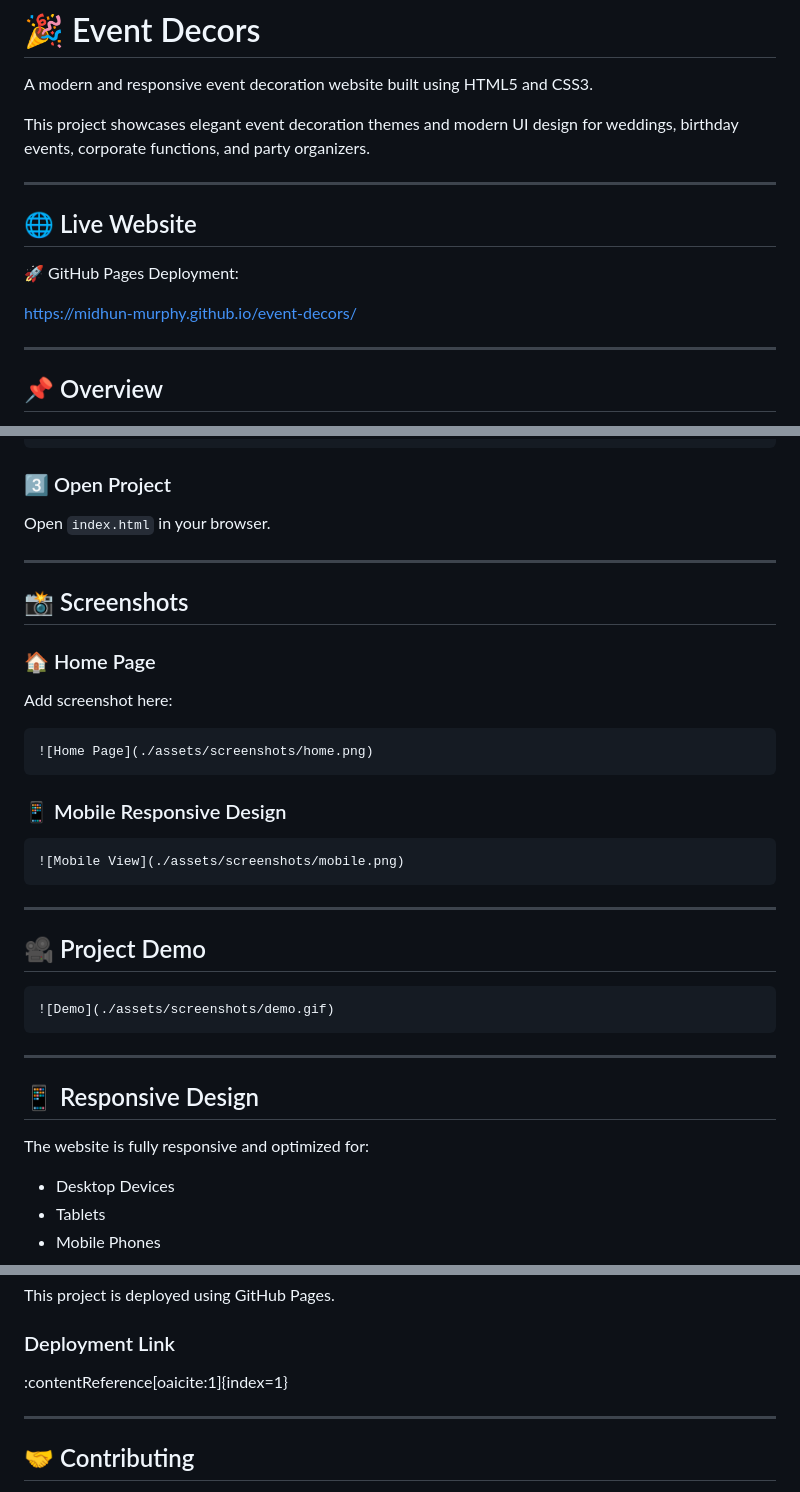
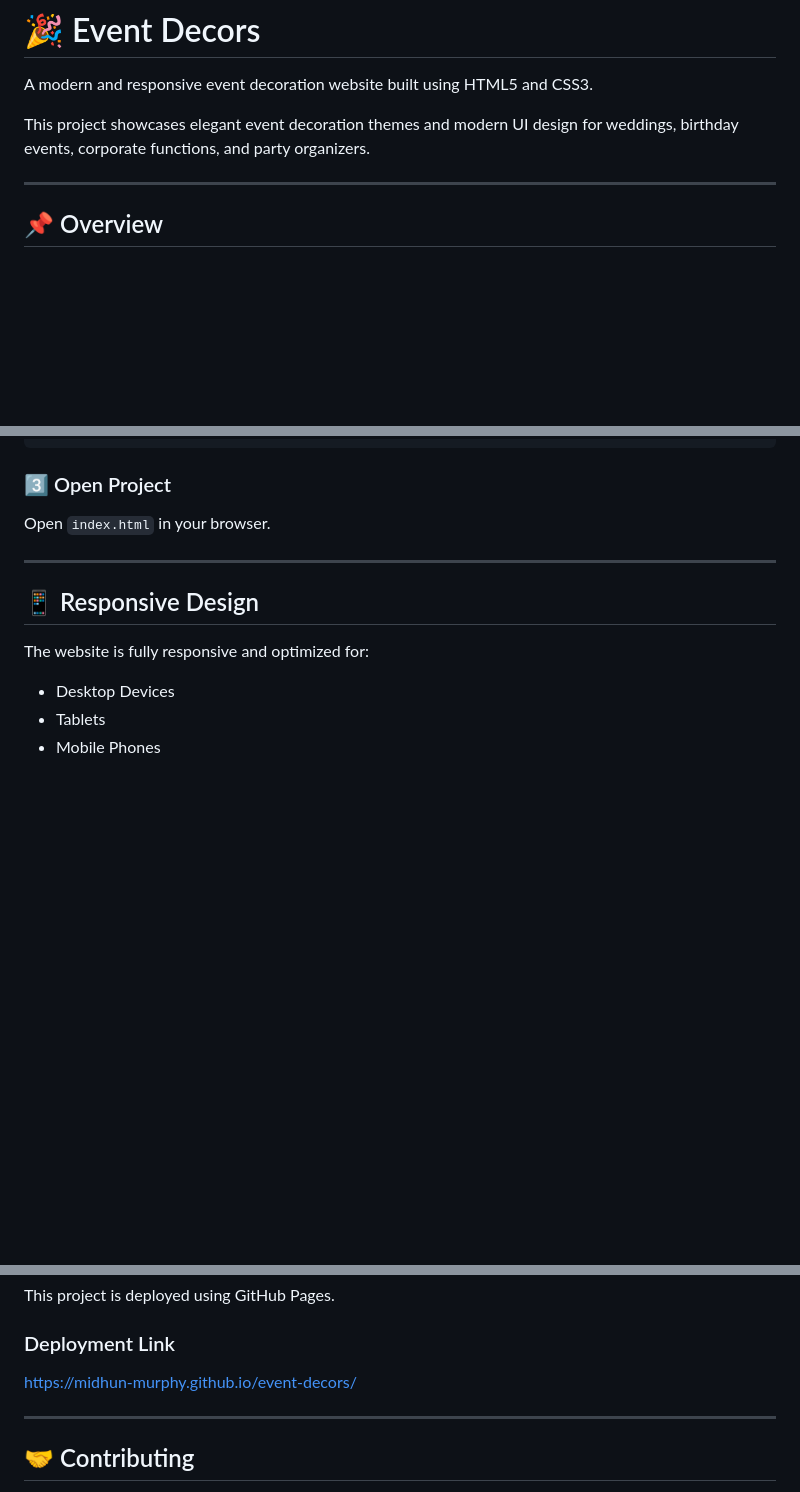
Before and after one commit to midhun-murphy/event-decors, a Markdown page: README.md, 3 parts joined by grey strips. Drawn GitHub-style; blank space fills up the shorter version.

````diff
--- a/README.md
+++ b/README.md
@@ -3,14 +3,6 @@
 A modern and responsive event decoration website built using HTML5 and CSS3.
 
 This project showcases elegant event decoration themes and modern UI design for weddings, birthday events, corporate functions, and party organizers.
-
----
-
-## 🌐 Live Website
-
-🚀 GitHub Pages Deployment:
-
-https://midhun-murphy.github.io/event-decors/
 
 ---
 
@@ -110,32 +102,6 @@ cd event-decors
 ### 3️⃣ Open Project
 
 Open `index.html` in your browser.
-
----
-
-## 📸 Screenshots
-
-### 🏠 Home Page
-
-Add screenshot here:
-
-```md
-![Home Page](./assets/screenshots/home.png)
-```
-
-### 📱 Mobile Responsive Design
-
-```md
-![Mobile View](./assets/screenshots/mobile.png)
-```
-
----
-
-## 🎥 Project Demo
-
-```md
-![Demo](./assets/screenshots/demo.gif)
-```
 
 ---
 
@@ -242,7 +208,7 @@ This project is deployed using GitHub Pages.
 
 ### Deployment Link
 
-:contentReference[oaicite:1]{index=1}
+https://midhun-murphy.github.io/event-decors/
 
 ---
 
````
